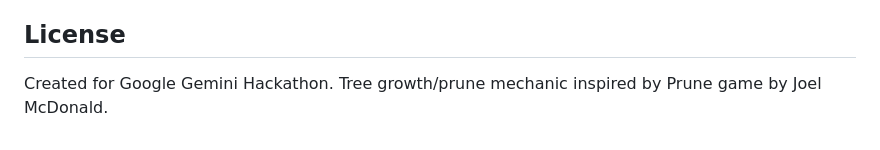
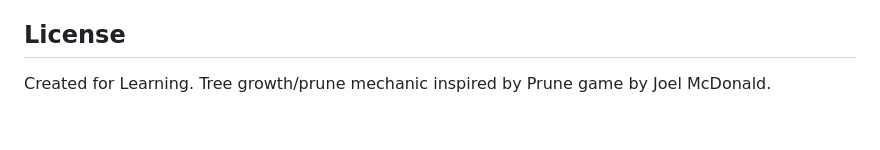
Before and after one commit to jaidevxb/cognitree, a Markdown page: README.md, the part around the change. Rendered like a GitHub page.

Commit message:
Update project purpose in README

```diff
--- a/README.md
+++ b/README.md
@@ -132,4 +132,4 @@ GEMINI_API_KEY=your_gemini_api_key_here
 
 ## License
 
-Created for Google Gemini Hackathon. Tree growth/prune mechanic inspired by Prune game by Joel McDonald.
+Created for Learning. Tree growth/prune mechanic inspired by Prune game by Joel McDonald.
```
